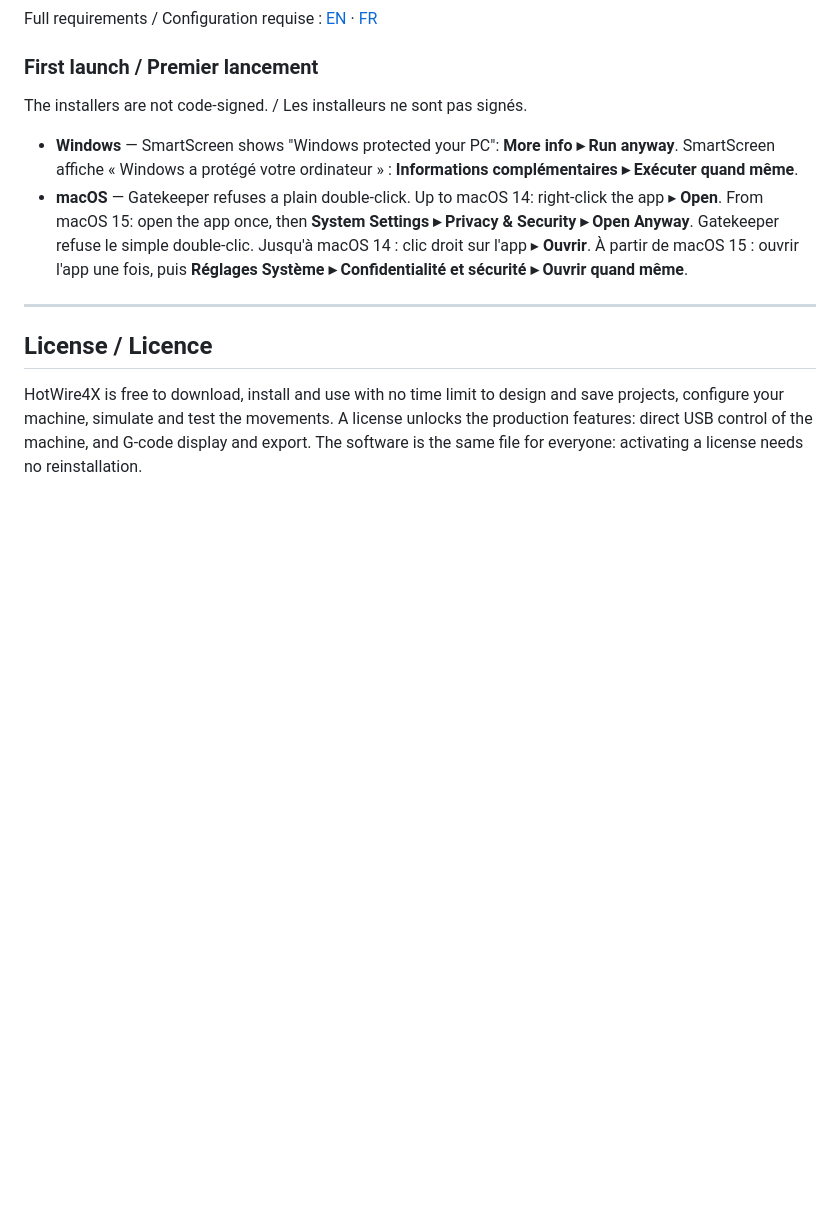
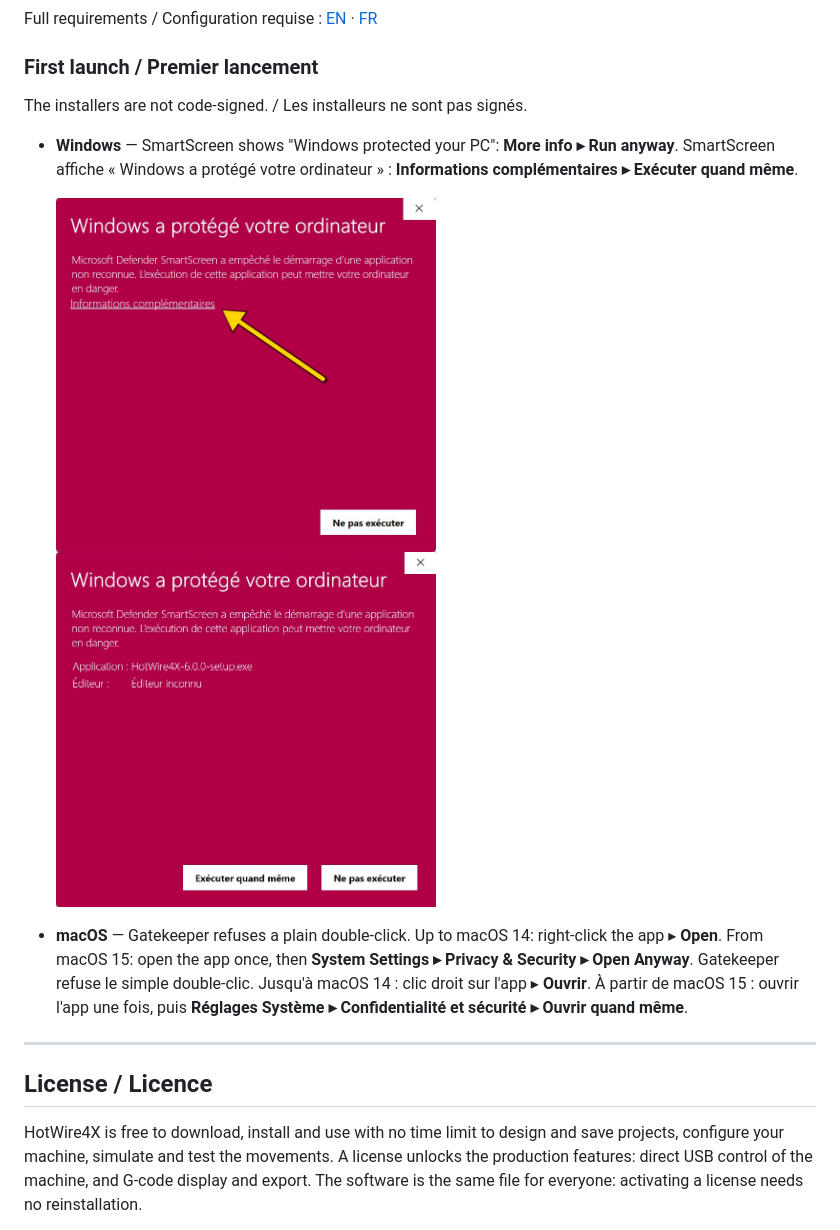
Before and after one commit to RenaudILTIS/hotwire4x-releases, a Markdown page: README.md, the part around the change. GitHub-like rendering; pictures changed too: images/smartscreen-1.png (added), images/smartscreen-2.png (added); blank space fills up the shorter version.

Commit message:
README : captures SmartScreen (Windows) dans « Premier lancement »
Co-Authored-By: Claude Opus 5.5 <noreply@anthropic.com>

```diff
--- a/README.md
+++ b/README.md
@@ -35,6 +35,10 @@ The installers are not code-signed. / Les installeurs ne sont pas signés.
 - **Windows** — SmartScreen shows "Windows protected your PC": **More info ▸ Run anyway**.
   SmartScreen affiche « Windows a protégé votre ordinateur » : **Informations complémentaires ▸
   Exécuter quand même**.
+
+  <img src="images/smartscreen-1.png" width="380" alt="SmartScreen, step 1: More info / Informations complémentaires">
+  <img src="images/smartscreen-2.png" width="380" alt="SmartScreen, step 2: Run anyway / Exécuter quand même">
+
 - **macOS** — Gatekeeper refuses a plain double-click. Up to macOS 14: right-click the app ▸
   **Open**. From macOS 15: open the app once, then **System Settings ▸ Privacy & Security ▸ Open
   Anyway**.
```
